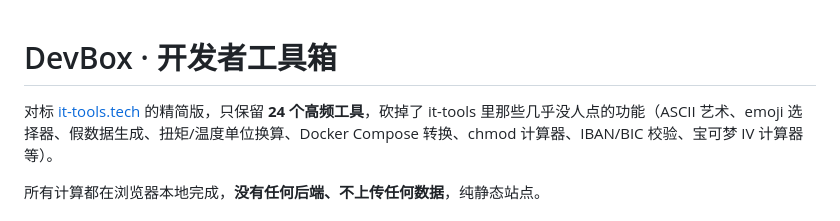
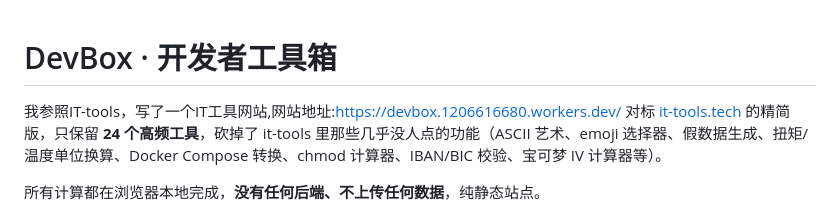
Before and after one commit to ghostgorge/DevBox, a Markdown page: README.md, the part around the change. Drawn GitHub-style.

```diff
--- a/README.md
+++ b/README.md
@@ -1,5 +1,6 @@
 # DevBox · 开发者工具箱
 
+我参照IT-tools，写了一个IT工具网站,网站地址:https://devbox.1206616680.workers.dev/
 对标 [it-tools.tech](https://it-tools.tech/) 的精简版，只保留 **24 个高频工具**，砍掉了 it-tools 里那些几乎没人点的功能（ASCII 艺术、emoji 选择器、假数据生成、扭矩/温度单位换算、Docker Compose 转换、chmod 计算器、IBAN/BIC 校验、宝可梦 IV 计算器等）。
 
 所有计算都在浏览器本地完成，**没有任何后端、不上传任何数据**，纯静态站点。
```
